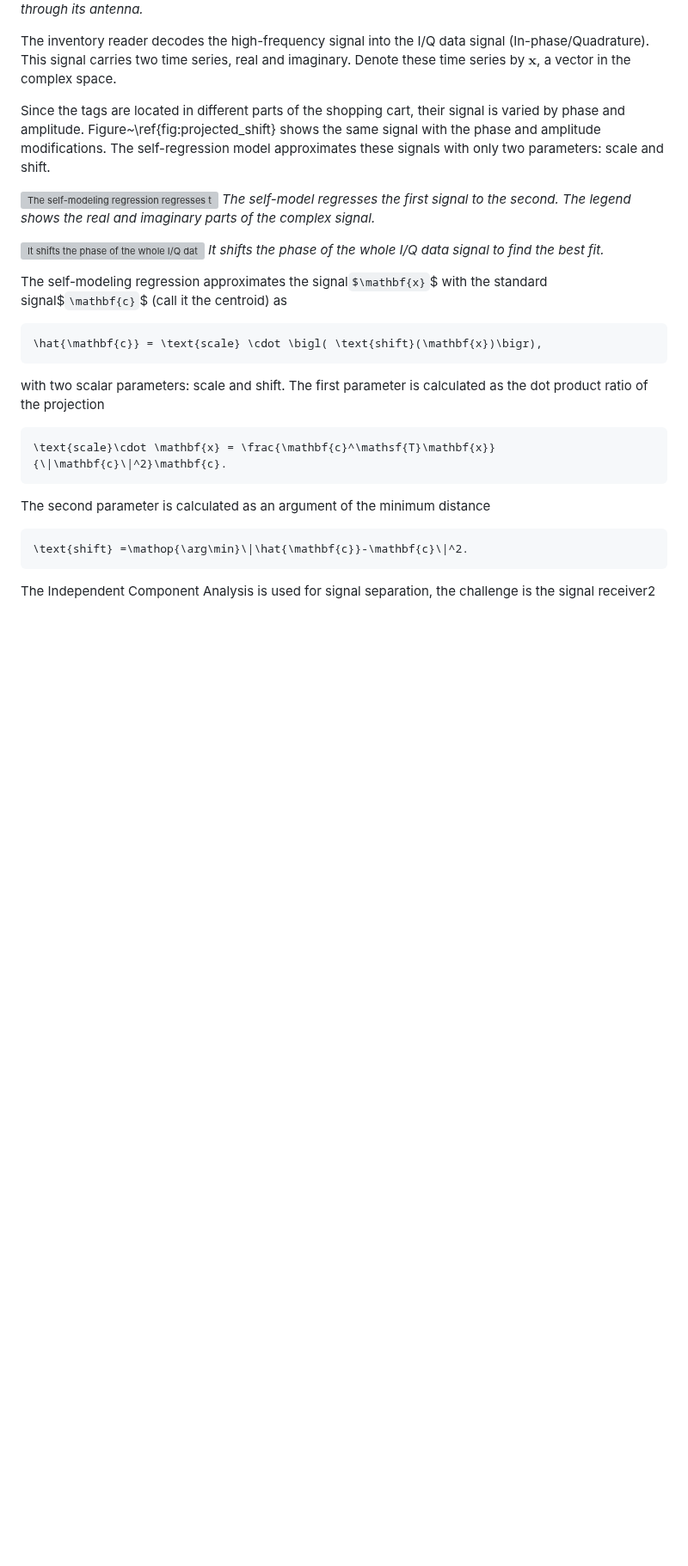
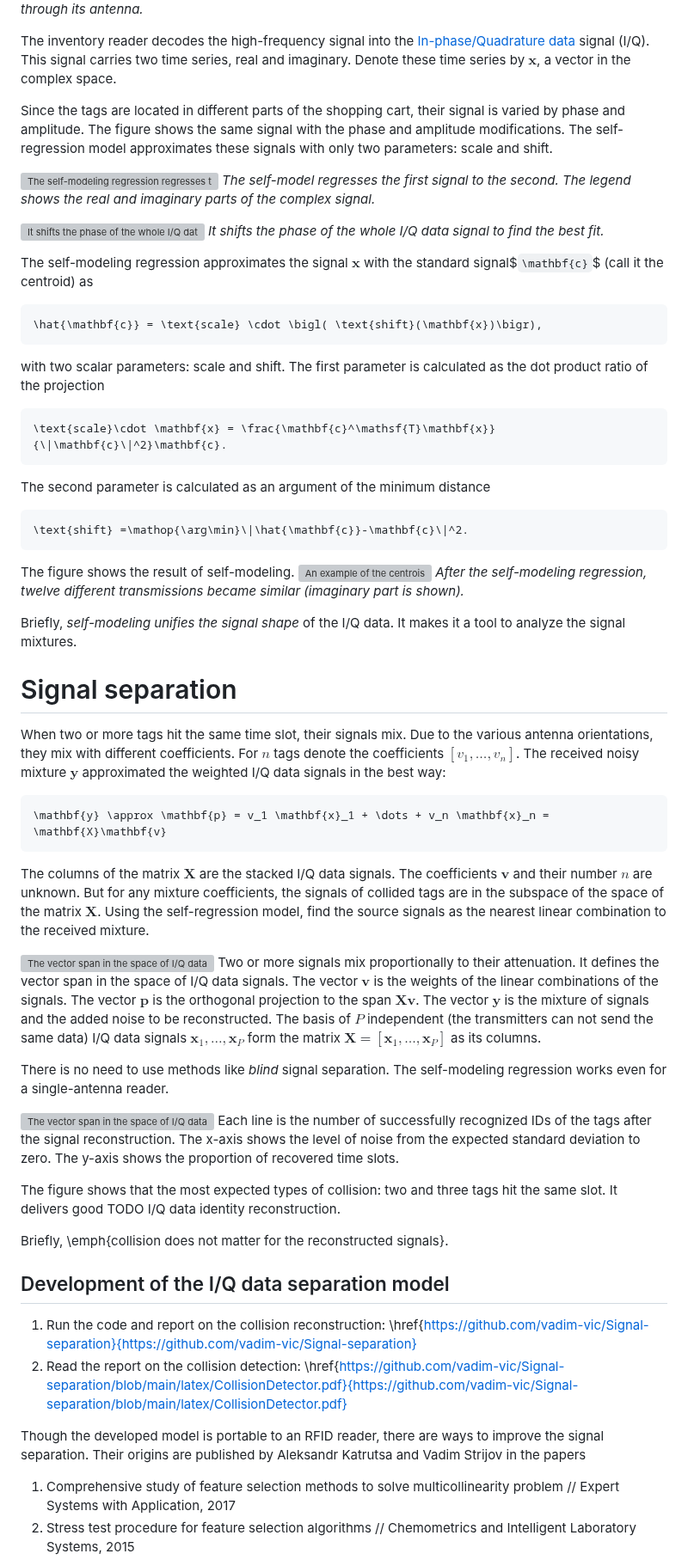
Before and after one commit to vadim-vic/Signal-separation, a Markdown page: README.md, the part around one of its changes. Shown at 86% size. GitHub-like rendering; blank space fills up the shorter version; grey boxes are pictures that could not be loaded.

````diff
--- a/README.md
+++ b/README.md
@@ -31,9 +31,9 @@ The collision should be detected to avoid inventory errors. But there is no erro
 ![A tag emits an ultra-high-frequency signal through its antenna](latex/EPC-RFID-TAG.svg.png)
 *A tag emits an ultra-high-frequency signal through its antenna.*
 
-The inventory reader decodes the high-frequency signal into the I/Q data signal (In-phase/Quadrature). This signal carries two time series, real and imaginary. Denote these time series by $`\mathbf{x}`$, a vector in the complex space.
+The inventory reader decodes the high-frequency signal into the [In-phase/Quadrature data](https://en.wikipedia.org/wiki/In-phase_and_quadrature_components#I/Q_data) signal (I/Q). This signal carries two time series, real and imaginary. Denote these time series by $`\mathbf{x}`$, a vector in the complex space.
 
-Since the tags are located in different parts of the shopping cart, their signal is varied by phase and amplitude. Figure~\ref{fig:projected_shift} shows the same signal with the phase and amplitude modifications. The self-regression model approximates these signals with only two parameters: scale and shift.
+Since the tags are located in different parts of the shopping cart, their signal is varied by phase and amplitude. The figure shows the same signal with the phase and amplitude modifications. The self-regression model approximates these signals with only two parameters: scale and shift.
 
 ![The self-modeling regression regresses the first signal to the second](latex/fig_amplitude_scaled_distance.png)
 *The self-model regresses the first signal to the second. The legend shows the real and imaginary parts of the complex signal.*
@@ -41,7 +41,7 @@ Since the tags are located in different parts of the shopping cart, their signal
 ![It shifts the phase of the whole I/Q data signal to find the best fit](latex/fig_centroid_still_in_cluster.png)
 *It shifts the phase of the whole I/Q data signal to find the best fit.*
 
-The self-modeling regression approximates the signal`$\mathbf{x}`$ with the standard signal$`\mathbf{c}`$ (call it the centroid) as
+The self-modeling regression approximates the signal $`\mathbf{x}`$ with the standard signal$`\mathbf{c}`$ (call it the centroid) as
 ```math
 \hat{\mathbf{c}} = \text{scale} \cdot \bigl( \text{shift}(\mathbf{x})\bigr),
 ```
@@ -55,6 +55,40 @@ The second parameter is calculated as an argument of the minimum distance
 \text{shift} =\mathop{\arg\min}\|\hat{\mathbf{c}}-\mathbf{c}\|^2.
 ```
 
+The figure shows the result of self-modeling.
+![An example of the centrois](latex/fig_cluster.png)
+*After the self-modeling regression, twelve different transmissions became similar (imaginary part is shown).*
+
+Briefly, *self-modeling unifies the signal shape* of the I/Q data. It makes it a tool to analyze the signal mixtures.
+
+# Signal separation
+When two or more tags hit the same time slot, their signals mix. Due to the various antenna orientations, they mix with different coefficients. For $`n`$ tags denote the coefficients $`[v_1, \dots, v_n]`$. The received noisy mixture $`\mathbf{y}`$ approximated the weighted I/Q data signals in the best way:
+```math
+\mathbf{y} \approx \mathbf{p} = v_1 \mathbf{x}_1 + \dots + v_n \mathbf{x}_n = \mathbf{X}\mathbf{v}
+```
+The columns of the matrix $`\mathbf{X}`$ are the stacked I/Q data signals.
+The coefficients $`\mathbf{v}`$ and their number $`n`$ are unknown. But for any mixture coefficients, the signals of collided tags are in the subspace of the space of the matrix $`\mathbf{X}`$. Using the self-regression model, find the source signals as the nearest linear combination to the received mixture.
+
+![The vector span in the space of I/Q data signals](latex/fig_LSProj_hand.png)
+Two or more signals mix proportionally to their attenuation. It defines the vector span in the space of I/Q data signals. The vector $`\mathbf{v}`$ is the weights of the linear combinations of the signals. The vector $`\mathbf{p}`$ is the orthogonal projection to the span $`\mathbf{X}\mathbf{v}`$. The vector $`\mathbf{y}`$ is the mixture of signals and the added noise to be reconstructed. The basis of $`P`$ independent (the transmitters can not send the same data) I/Q data
+signals $`\mathbf{x}_1,\ldots,\mathbf{x}_P`$ form the matrix $`\mathbf{X}=[\mathbf{x}_1,\ldots,\mathbf{x}_P]`$ as its columns.
+
+There is no need to use methods like *blind* signal separation. The self-modeling regression works even for a single-antenna reader.
 
 
-The Independent Component Analysis is used for signal separation, the challenge is the signal receiver2
+![The vector span in the space of I/Q data signals](latex/fig_mix_one.png)
+Each line is the number of successfully recognized IDs of the tags after the signal reconstruction. The x-axis shows the level of noise from the expected standard deviation to zero. The y-axis shows the proportion of recovered time slots.
+
+The figure shows that the most expected types of collision: two and three tags hit the same slot. It delivers good TODO I/Q data identity reconstruction.
+
+Briefly, \emph{collision does not matter for the reconstructed signals}.
+
+## Development of the I/Q data separation model
+
+1. Run the code and report on the collision reconstruction: \href{https://github.com/vadim-vic/Signal-separation}{https://github.com/vadim-vic/Signal-separation}
+2. Read the report on the collision detection: \href{https://github.com/vadim-vic/Signal-separation/blob/main/latex/CollisionDetector.pdf}{https://github.com/vadim-vic/Signal-separation/blob/main/latex/CollisionDetector.pdf}
+
+Though the developed model is portable to an RFID reader, there are ways to improve the signal separation. Their origins are published by Aleksandr Katrutsa and Vadim Strijov in the papers
+1. Comprehensive study of feature selection methods to solve multicollinearity problem // Expert Systems with Application, 2017
+2. Stress test procedure for feature selection algorithms // Chemometrics and Intelligent Laboratory Systems, 2015
+
````
Also changed, not shown: other parts of README.md (+11 -1 lines).
